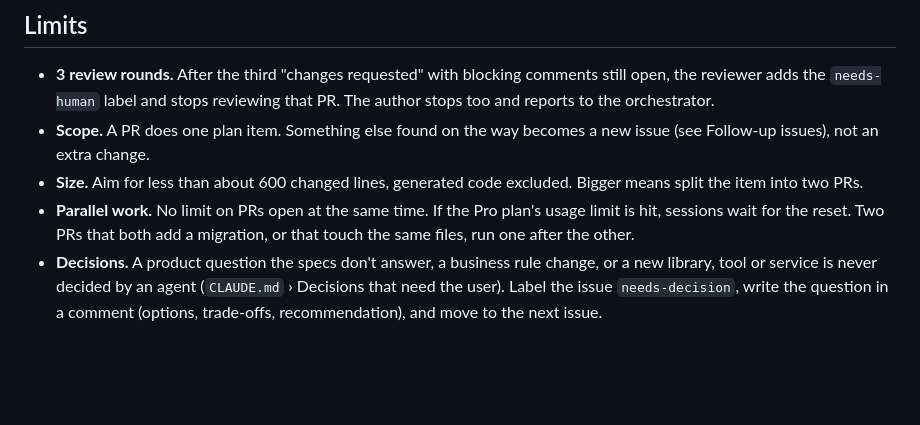
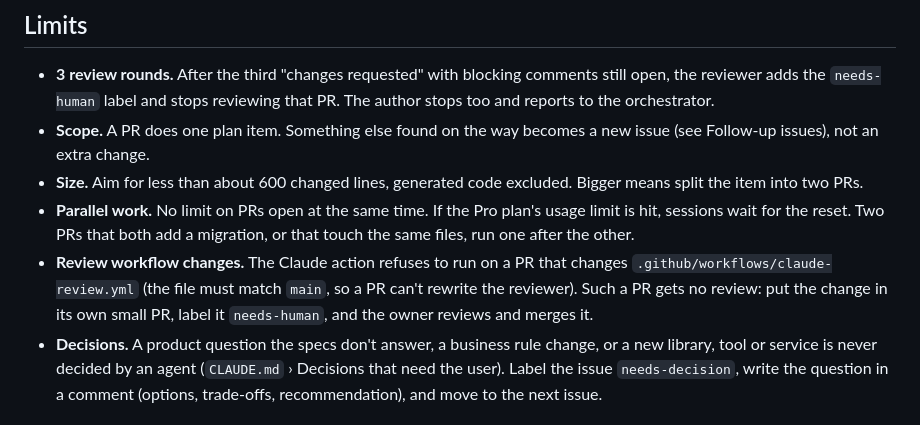
Before and after one commit to kejlerj/league-s, a Markdown page: docs/agents/pr-workflow.md, the part around the change. GitHub-like rendering; blank space fills up the shorter version.

Commit message:
docs(agents): PRs that change the review workflow go to the owner (#50)
Co-authored-by: Claude Opus 5.5 <noreply@anthropic.com>

```diff
--- a/docs/agents/pr-workflow.md
+++ b/docs/agents/pr-workflow.md
@@ -78,6 +78,7 @@ Rebase the child on the parent's new tip, rerun the checks, and `git push --forc
 - **Scope.** A PR does one plan item. Something else found on the way becomes a new issue (see Follow-up issues), not an extra change.
 - **Size.** Aim for less than about 600 changed lines, generated code excluded. Bigger means split the item into two PRs.
 - **Parallel work.** No limit on PRs open at the same time. If the Pro plan's usage limit is hit, sessions wait for the reset. Two PRs that both add a migration, or that touch the same files, run one after the other.
+- **Review workflow changes.** The Claude action refuses to run on a PR that changes `.github/workflows/claude-review.yml` (the file must match `main`, so a PR can't rewrite the reviewer). Such a PR gets no review: put the change in its own small PR, label it `needs-human`, and the owner reviews and merges it.
 - **Decisions.** A product question the specs don't answer, a business rule change, or a new library, tool or service is never decided by an agent (`CLAUDE.md` › Decisions that need the user). Label the issue `needs-decision`, write the question in a comment (options, trade-offs, recommendation), and move to the next issue.
 
 ## Follow-up issues
```
